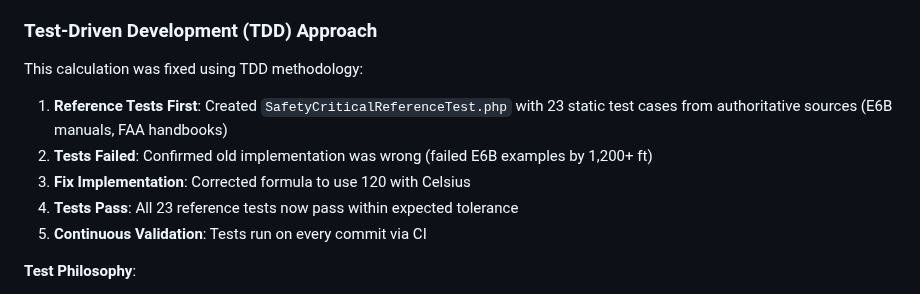
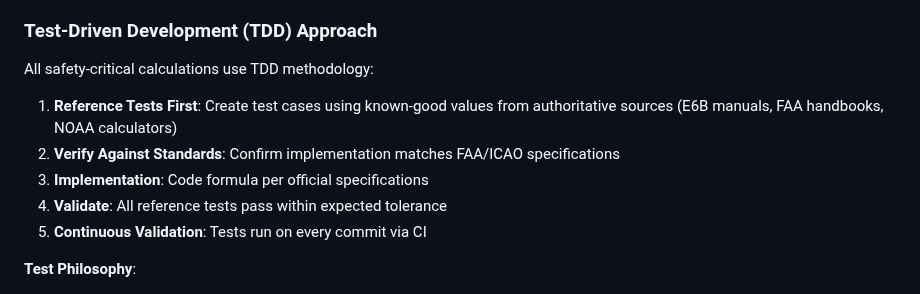
Before and after one commit to alexwitherspoon/aviationwx, a Markdown page: docs/SAFETY_CRITICAL_CALCULATIONS.md, the part around the change. Rendered like a GitHub page.

Commit message:
Refactor TDD documentation to be forward-looking
Remove transitory language like "This calculation was fixed using TDD"
and rewrite to describe the TDD process as a standard methodology used
for all safety-critical calculations, not as a past event.

Per CODE_STYLE.md guidelines: "Comments should be forward-looking, not
transitory. Avoid phrases like 'this was fixed' or 'we changed this'."

Changes:
- Replace past-tense "was fixed" with present-tense "use TDD methodology"
- Generalize workflow to apply to all calculations, not just density altitude
- Remove specific historical details ("failed E6B examples by 1,200+ ft")
- Keep test philosophy and validation strategy intact

```diff
--- a/docs/SAFETY_CRITICAL_CALCULATIONS.md
+++ b/docs/SAFETY_CRITICAL_CALCULATIONS.md
@@ -92,12 +92,12 @@ Per **ICAO Standard Atmosphere (Doc 7488)**:
 
 ### Test-Driven Development (TDD) Approach
 
-This calculation was fixed using TDD methodology:
+All safety-critical calculations use TDD methodology:
 
-1. **Reference Tests First**: Created `SafetyCriticalReferenceTest.php` with 23 static test cases from authoritative sources (E6B manuals, FAA handbooks)
-2. **Tests Failed**: Confirmed old implementation was wrong (failed E6B examples by 1,200+ ft)
-3. **Fix Implementation**: Corrected formula to use 120 with Celsius
-4. **Tests Pass**: All 23 reference tests now pass within expected tolerance
+1. **Reference Tests First**: Create test cases using known-good values from authoritative sources (E6B manuals, FAA handbooks, NOAA calculators)
+2. **Verify Against Standards**: Confirm implementation matches FAA/ICAO specifications
+3. **Implementation**: Code formula per official specifications
+4. **Validate**: All reference tests pass within expected tolerance
 5. **Continuous Validation**: Tests run on every commit via CI
 
 **Test Philosophy**:
```
